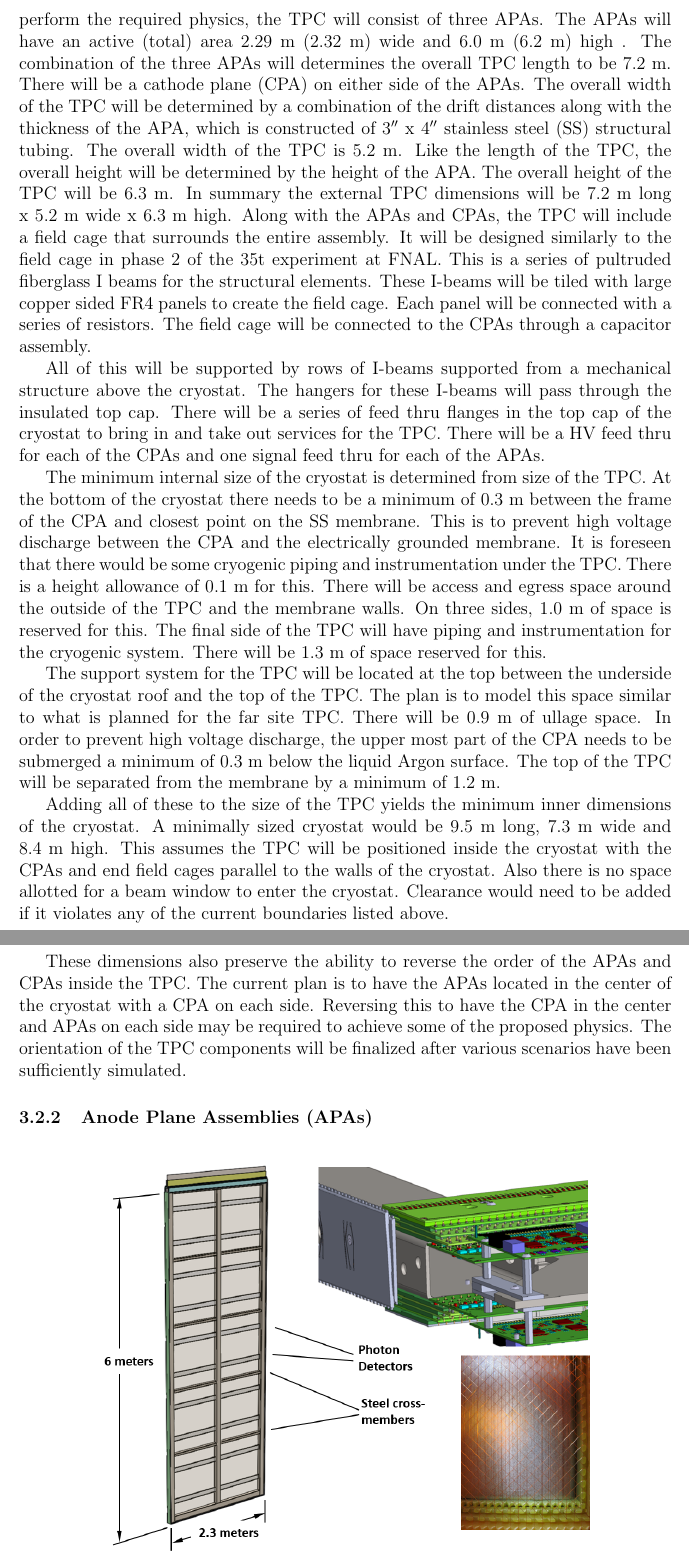
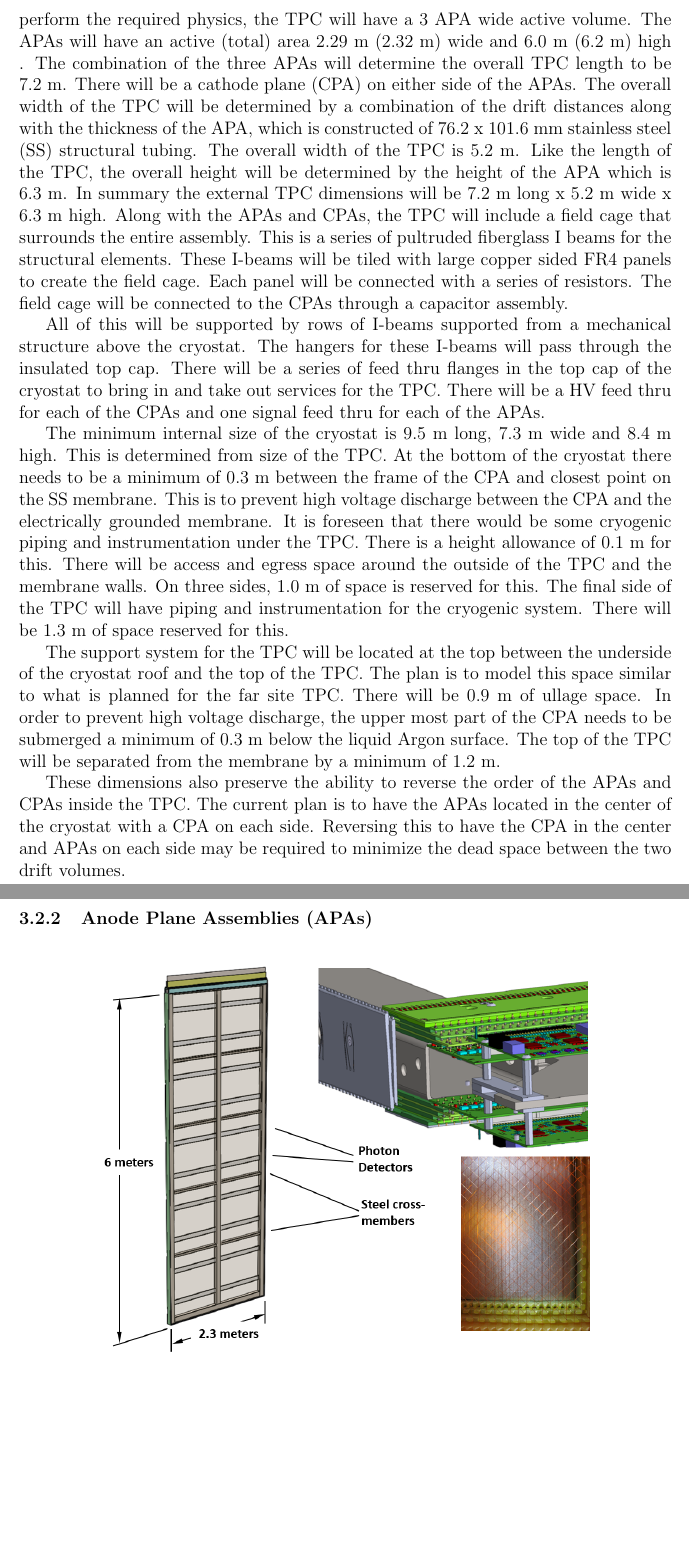
Before and after one commit to jrklein/cern-prototype-proposal, a LaTeX document (Chapter3-Standalone.tex, which reads singlephasedet.tex): two parts of pages 4 and 5 of 18, joined at a grey line, cut so that both start at the same text, the shorter picture padded with empty space. Compiled offline with pdfLaTeX.

Commit message:
made corrections to singlephasedet section

```diff
--- a/singlephasedet.tex
+++ b/singlephasedet.tex
@@ -38,19 +38,17 @@ This sections presents the design details of a single-phase detector based on th
 
 This TPC consists of alternating anode plane assemblies (APAs) and cathode plane assemblies (CPAs), with field-cage panels enclosing the four open sides between the anode and cathode planes.  Figure  \ref{fig:CERNdet-overview} shows a sectioned view for the planned TPC inside the cryostat at CERN.  A uniform electric field is created in the volume between the anode and cathode planes. A charged particle traversing this volume leaves a trail of ionization. The electrons drift toward the anode plane, which is constructed from multiple layers of sense wires, inducing electric current signals in the front-end electronic circuits connected to the wires.
 
-To the extent possible TPC will be assembled from elements that are of the same size as those planned for the single phase far detector.  The primary exception to this is the length of the field cage panels which are 2.5m in this design, compared to 3.4m in the far detector. This is to reduce the impact of space charge on the prototype necessitated by the surface operation. The overall size of the TPC will be derived by the size and number of anode planes (APA).  It has been determined in order to perform the required physics, the TPC will consist of three APAs.  The APAs will have an active (total) area 2.29 m (2.32 m) wide and 6.0 m (6.2 m) high . The combination of the three APAs will determines the overall TPC length to be 7.2 m. There will be a cathode plane (CPA) on either side of the APAs.  The overall width of the TPC will be determined by a combination of the drift distances along with the thickness of the APA, which is constructed of 3$^{\prime\prime}$ x 4$^{\prime\prime}$ stainless steel (SS) structural tubing.  The overall width of the TPC is 5.2 m.  Like the length of the TPC, the overall height will be determined by the height of the APA.  The overall height of the TPC will be 6.3 m.  In summary the external TPC dimensions will be 7.2 m long x 5.2 m wide x 6.3 m high. Along with the APAs and CPAs, the TPC will include a field cage that surrounds the entire assembly.  It will be designed similarly to the field cage in phase 2 of the 35t experiment at FNAL.  This is a series of pultruded fiberglass I beams for the structural elements.  These I-beams will be tiled with large copper sided FR4 panels to create the field cage.  Each panel will be connected with a series of resistors.  The field cage will be connected to the CPAs through a capacitor assembly.
+To the extent possible TPC will be assembled from elements that are of the same size as those planned for the single phase far detector.  The primary exception to this is the length of the field cage panels which are 2.5m in this design, compared to 3.4m in the far detector. This is to reduce the impact of space charge on the prototype necessitated by the surface operation. The overall size of the TPC will be derived by the size and number of anode planes (APA).  It has been determined in order to perform the required physics, the TPC will have a 3 APA wide active volume.  The APAs will have an active (total) area 2.29 m (2.32 m) wide and 6.0 m (6.2 m) high . The combination of the three APAs will determine the overall TPC length to be 7.2 m. There will be a cathode plane (CPA) on either side of the APAs.  The overall width of the TPC will be determined by a combination of the drift distances along with the thickness of the APA, which is constructed of 76.2 x 101.6 mm stainless steel (SS) structural tubing.  The overall width of the TPC is 5.2 m.  Like the length of the TPC, the overall height will be determined by the height of the APA which is 6.3 m.  In summary the external TPC dimensions will be 7.2 m long x 5.2 m wide x 6.3 m high. Along with the APAs and CPAs, the TPC will include a field cage that surrounds the entire assembly.  This is a series of pultruded fiberglass I beams for the structural elements.  These I-beams will be tiled with large copper sided FR4 panels to create the field cage.  Each panel will be connected with a series of resistors.  The field cage will be connected to the CPAs through a capacitor assembly.
 
 All of this will be supported by rows of I-beams supported from a mechanical structure above the cryostat.  The hangers for these I-beams will pass through the insulated top cap.  There will be a series of feed thru flanges in the top cap of the cryostat to bring in and take out services for the TPC.  There will be a HV feed thru for each of the CPAs and one signal feed thru for each of the APAs.
 
 
-The minimum internal size of the cryostat is determined from size of the TPC.  At the bottom of the
+The minimum internal size of the cryostat is 9.5 m long, 7.3 m wide and 8.4 m high.  This is determined from size of the TPC.  At the bottom of the
 cryostat there needs to be a minimum of 0.3 m between the frame of the CPA and closest point on the SS membrane.  This is to prevent high voltage discharge between the CPA and the electrically grounded membrane. It is foreseen that there would be some cryogenic piping and instrumentation under the TPC.  There is a height allowance of 0.1 m for this.  There will be access and egress space around the outside of the TPC and the membrane walls.  On three sides, 1.0 m of space is reserved for this.  The final side of the TPC will have piping and instrumentation for the cryogenic system.  There will be 1.3 m of space reserved for this.
 
 The support system for the TPC will be located at the top between the underside of the cryostat roof and  the top of the TPC.  The plan is to model this space similar to what is planned for the far site TPC.  There will be 0.9 m of ullage space.  In order to prevent high voltage discharge, the upper most part of the CPA needs to be submerged a minimum of 0.3 m below the liquid Argon surface.  The top of the TPC will be separated from the membrane by a minimum of 1.2 m.
 
-Adding all of these to the size of the TPC yields the minimum inner dimensions of the cryostat.  A minimally sized cryostat would be 9.5 m long, 7.3 m wide and 8.4 m high.  This assumes the TPC will be positioned inside the cryostat with the CPAs and end field cages parallel to the walls of the cryostat.  Also there is no space allotted for a beam window to enter the cryostat.  Clearance would need to be added if it violates any of the current boundaries listed above.
-
-These dimensions also preserve the ability to reverse the order of the APAs and CPAs inside the TPC.  The current plan is to have the APAs located in the center of the cryostat with a CPA on each side.  Reversing this to have the CPA in the center and APAs on each side may be required to achieve some of the proposed physics.  The orientation of the TPC components will be finalized after various scenarios have been sufficiently simulated.
+These dimensions also preserve the ability to reverse the order of the APAs and CPAs inside the TPC.  The current plan is to have the APAs located in the center of the cryostat with a CPA on each side.  Reversing this to have the CPA in the center and APAs on each side may be required to minimize the dead space between the two drift volumes.
 
 
 % File from Bo Yu on the TPC component design
```
Also changed, not shown: singlephasedet.tex (2 more changed lines).
